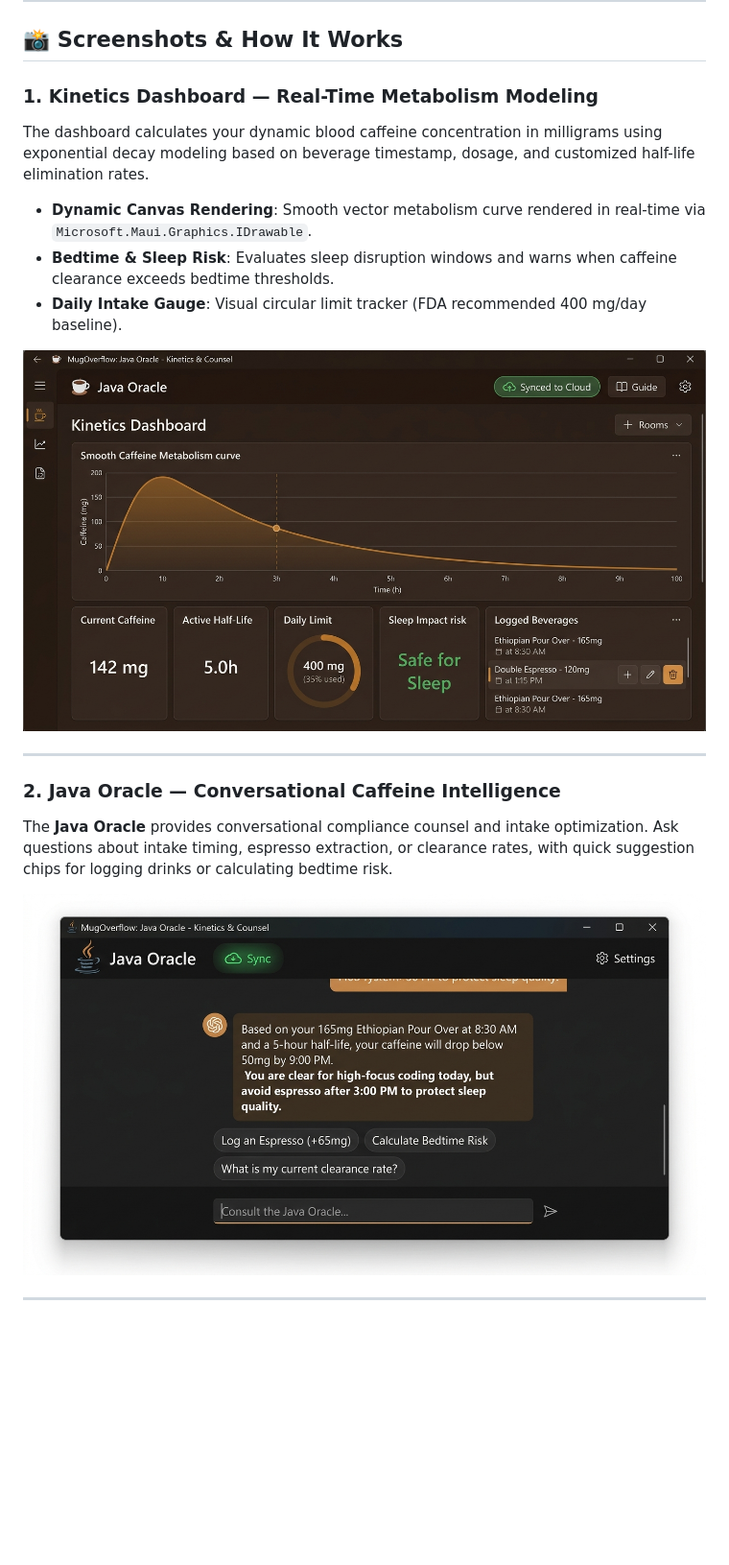
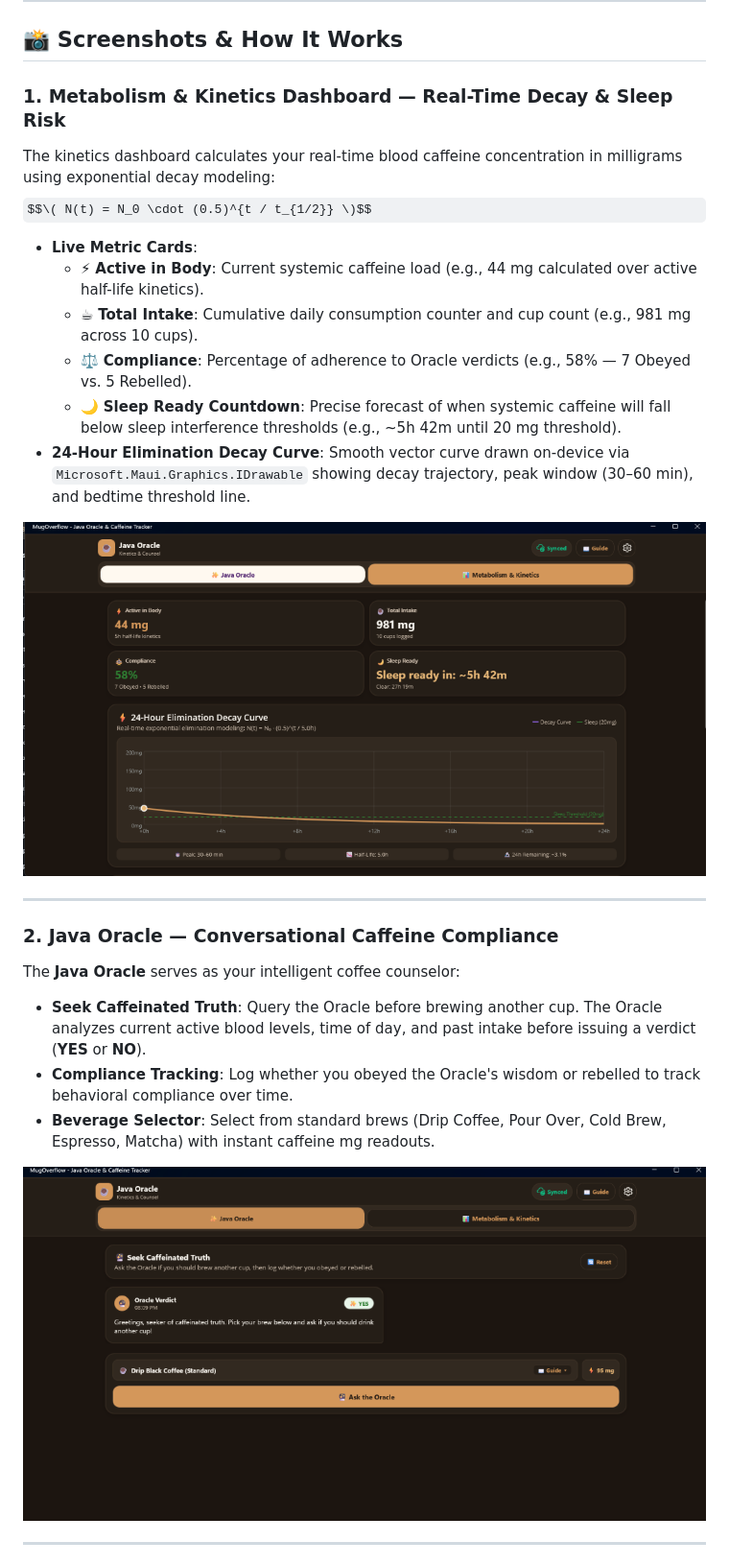
Before and after one commit to ejritter/MugOverflow, a Markdown page: README.md, the part around one of its changes. Shown at 96% size. GitHub-like rendering; pictures changed too: docs/screenshots/dashboard.png (deleted), docs/screenshots/java_oracle.png (added), docs/screenshots/metabolism_kinetics.png (added); some formulas as TeX source; blank space fills up the shorter version.

Commit message:
docs: replace placeholder screenshots with authentic application captures and update feature descriptions

```diff
--- a/README.md
+++ b/README.md
@@ -20,20 +20,28 @@
 
 ## 📸 Screenshots & How It Works
 
-### 1. Kinetics Dashboard — Real-Time Metabolism Modeling
-The dashboard calculates your dynamic blood caffeine concentration in milligrams using exponential decay modeling based on beverage timestamp, dosage, and customized half-life elimination rates.
-- **Dynamic Canvas Rendering**: Smooth vector metabolism curve rendered in real-time via `Microsoft.Maui.Graphics.IDrawable`.
-- **Bedtime & Sleep Risk**: Evaluates sleep disruption windows and warns when caffeine clearance exceeds bedtime thresholds.
-- **Daily Intake Gauge**: Visual circular limit tracker (FDA recommended 400 mg/day baseline).
+### 1. Metabolism & Kinetics Dashboard — Real-Time Decay & Sleep Risk
+The kinetics dashboard calculates your real-time blood caffeine concentration in milligrams using exponential decay modeling:
+$$\( N(t) = N_0 \cdot (0.5)^{t / t_{1/2}} \)$$
 
-![Kinetics Dashboard](docs/screenshots/dashboard.png)
+- **Live Metric Cards**:
+  - ⚡ **Active in Body**: Current systemic caffeine load (e.g., 44 mg calculated over active half-life kinetics).
+  - ☕ **Total Intake**: Cumulative daily consumption counter and cup count (e.g., 981 mg across 10 cups).
+  - ⚖️ **Compliance**: Percentage of adherence to Oracle verdicts (e.g., 58% — 7 Obeyed vs. 5 Rebelled).
+  - 🌙 **Sleep Ready Countdown**: Precise forecast of when systemic caffeine will fall below sleep interference thresholds (e.g., ~5h 42m until 20 mg threshold).
+- **24-Hour Elimination Decay Curve**: Smooth vector curve drawn on-device via `Microsoft.Maui.Graphics.IDrawable` showing decay trajectory, peak window (30–60 min), and bedtime threshold line.
+
+![MugOverflow Metabolism & Kinetics Dashboard](docs/screenshots/metabolism_kinetics.png)
 
 ---
 
-### 2. Java Oracle — Conversational Caffeine Intelligence
-The **Java Oracle** provides conversational compliance counsel and intake optimization. Ask questions about intake timing, espresso extraction, or clearance rates, with quick suggestion chips for logging drinks or calculating bedtime risk.
+### 2. Java Oracle — Conversational Caffeine Compliance
+The **Java Oracle** serves as your intelligent coffee counselor:
+- **Seek Caffeinated Truth**: Query the Oracle before brewing another cup. The Oracle analyzes current active blood levels, time of day, and past intake before issuing a verdict (**YES** or **NO**).
+- **Compliance Tracking**: Log whether you obeyed the Oracle's wisdom or rebelled to track behavioral compliance over time.
+- **Beverage Selector**: Select from standard brews (Drip Coffee, Pour Over, Cold Brew, Espresso, Matcha) with instant caffeine mg readouts.
 
-![Java Oracle Chat](docs/screenshots/oracle_chat.png)
+![MugOverflow Java Oracle View](docs/screenshots/java_oracle.png)
 
 ---
 
```
Also changed, not shown: other parts of README.md (+6 -15 lines), docs/screenshots/cloud_sync.png (deleted), docs/screenshots/coffee_guide.png (deleted).
